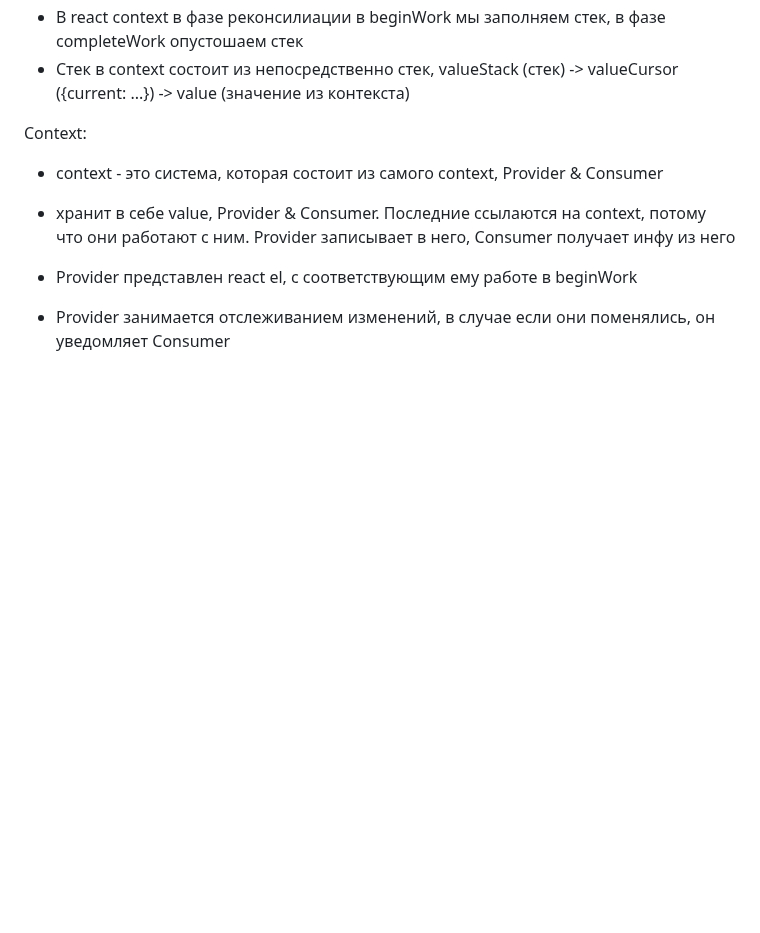
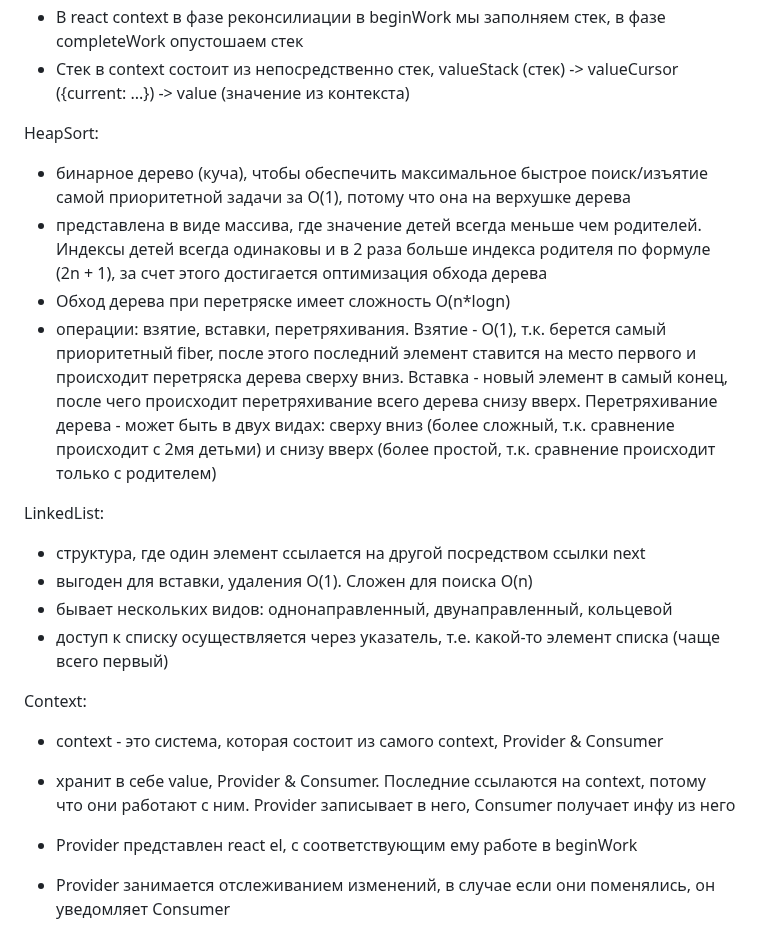
Before and after one commit to bullet03/react_internals, a Markdown page: README.md, the part around the change. Rendered like a GitHub page; blank space fills up the shorter version.

Commit message:
HeapSort and LinkedList

```diff
--- a/README.md
+++ b/README.md
@@ -320,6 +320,17 @@ Stack и операции с ними:
 - В react context в фазе реконсилиации в beginWork мы заполняем стек, в фазе completeWork опустошаем стек
 - Стек в context состоит из непосредственно стек, valueStack (стек) -> valueCursor ({current: ...}) -> value (значение из контекста)
 
+HeapSort:
+- бинарное дерево (куча), чтобы обеспечить максимальное быстрое поиск/изъятие самой приоритетной задачи за O(1), потому что она на верхушке дерева
+- представлена в виде массива, где значение детей всегда меньше чем родителей. Индексы детей всегда одинаковы и в 2 раза больше индекса родителя по формуле (2n + 1), за счет этого достигается оптимизация обхода дерева
+- Обход дерева при перетряске имеет сложность O(n*logn)
+- операции: взятие, вставки, перетряхивания. Взятие - O(1), т.к. берется самый приоритетный fiber, после этого последний элемент ставится на место первого и происходит перетряска дерева сверху вниз. Вставка - новый элемент в самый конец, после чего происходит перетряхивание всего дерева снизу вверх. Перетряхивание дерева - может быть в двух видах: сверху вниз (более сложный, т.к. сравнение происходит с 2мя детьми) и снизу вверх (более простой, т.к. сравнение происходит только с родителем)
+
+LinkedList:
+- структура, где один элемент ссылается на другой посредством ссылки next
+- выгоден для вставки, удаления O(1). Сложен для поиска O(n)
+- бывает нескольких видов: однонаправленный, двунаправленный, кольцевой
+- доступ к списку осуществляется через указатель, т.е. какой-то элемент списка (чаще всего первый)
 
 Context:
 - context - это система, которая состоит из самого context, Provider & Consumer
```
